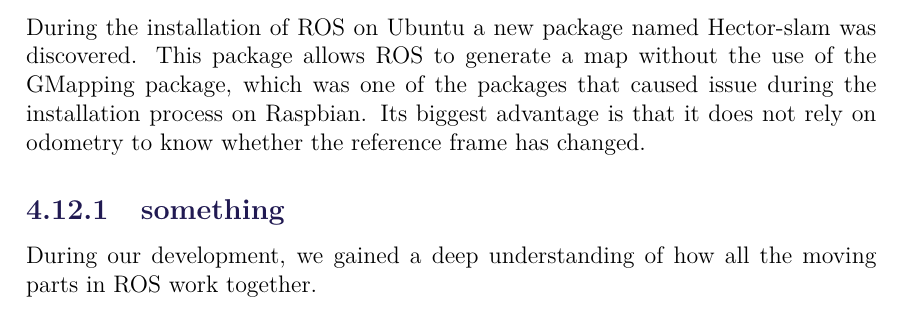
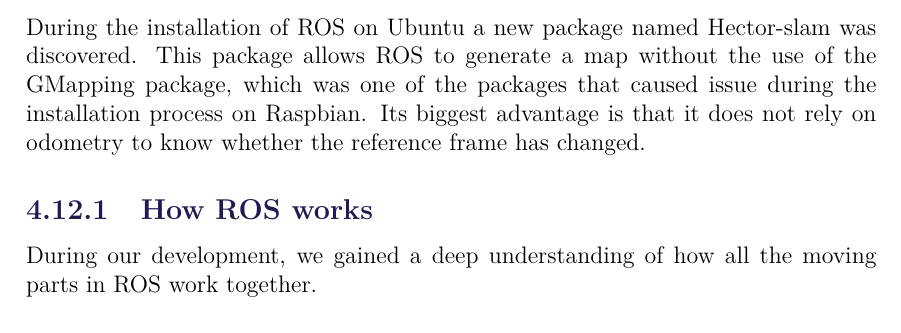
Before and after one commit to anthonymonori/hector-slam-wreck, a LaTeX thesis (report/P2.tex, which reads report/sections/ch4-configuring-up-mapping.tex): part of page 64 of 81, cut so that both start at the same text. Compiled offline with pdfLaTeX; a LaTeX package or settings file that is missing is left out.

Commit message:
something else?

```diff
--- a/report/sections/ch4-configuring-up-mapping.tex
+++ b/report/sections/ch4-configuring-up-mapping.tex
@@ -4,7 +4,7 @@
 During the installation of ROS on Ubuntu a new package named Hector-slam was discovered.
 This package allows ROS to generate a map without the use of the GMapping package, which was one of the packages that caused issue during the installation process on Raspbian. Its biggest advantage is that it does not rely on odometry to know whether the reference frame has changed.
 
-\subsection{something}
+\subsection{How ROS works}
 During our development, we gained a deep understanding of how all the moving parts in ROS work together.
 
 %TODO: Talk about SSHing into ROS here - Anthony will do that.
```
